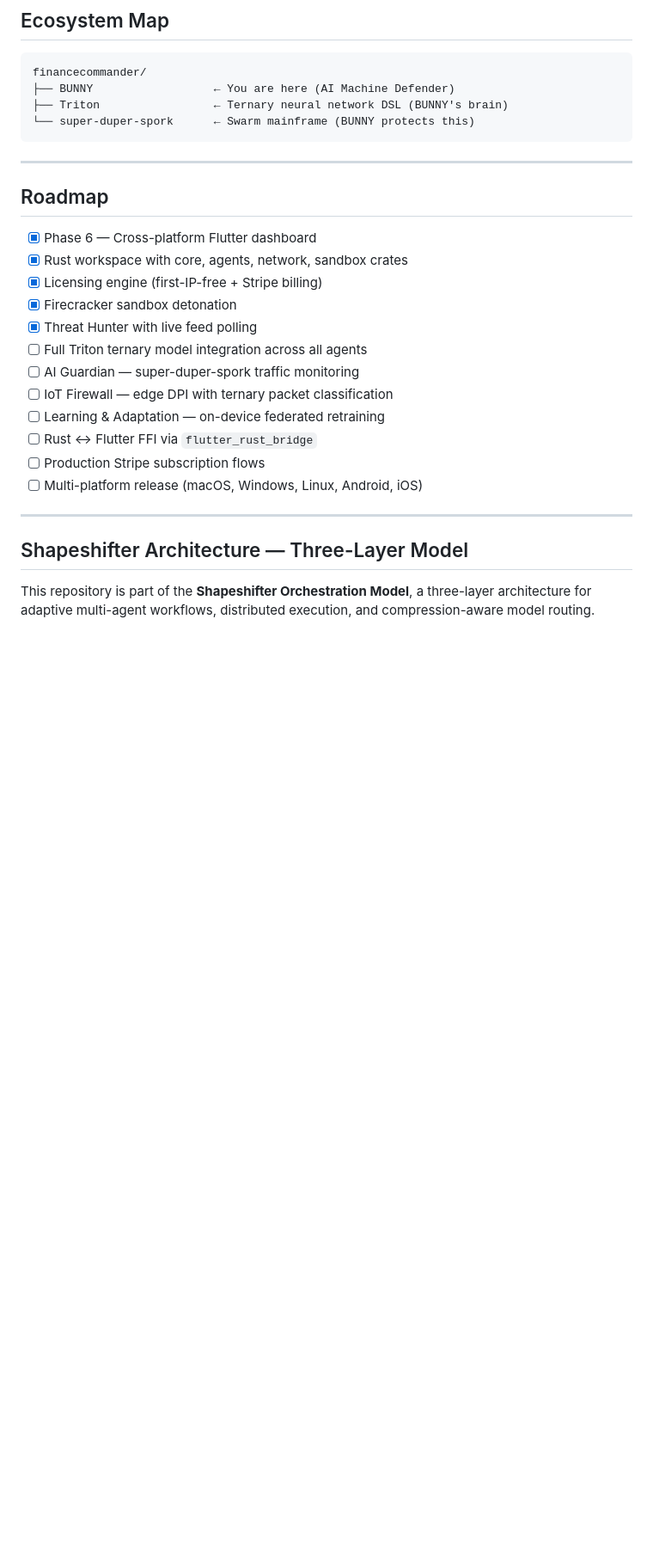
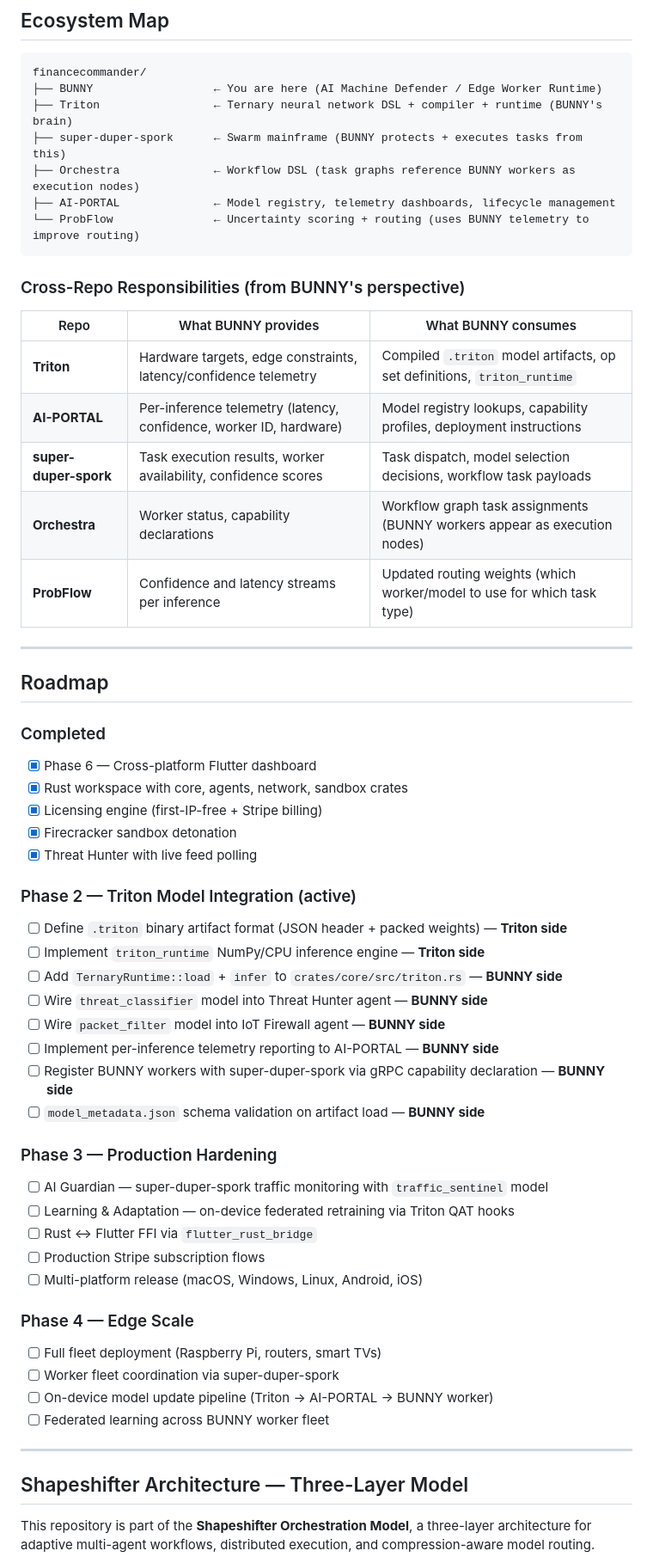
Before and after one commit to financecommander/BUNNY, a Markdown page: README.md, the part around one of its changes. Shown at 86% size. Rendered like a GitHub page; blank space fills up the shorter version.

`````diff
--- a/README.md
+++ b/README.md
@@ -193,27 +287,57 @@ flutter run
 
 ````text
 financecommander/
-├── BUNNY                  ← You are here (AI Machine Defender)
-├── Triton                 ← Ternary neural network DSL (BUNNY's brain)
-└── super-duper-spork      ← Swarm mainframe (BUNNY protects this)
+├── BUNNY                  ← You are here (AI Machine Defender / Edge Worker Runtime)
+├── Triton                 ← Ternary neural network DSL + compiler + runtime (BUNNY's brain)
+├── super-duper-spork      ← Swarm mainframe (BUNNY protects + executes tasks from this)
+├── Orchestra              ← Workflow DSL (task graphs reference BUNNY workers as execution nodes)
+├── AI-PORTAL              ← Model registry, telemetry dashboards, lifecycle management
+└── ProbFlow               ← Uncertainty scoring + routing (uses BUNNY telemetry to improve routing)
 ````
+
+### Cross-Repo Responsibilities (from BUNNY's perspective)
+
+| Repo | What BUNNY provides | What BUNNY consumes |
+|---|---|---|
+| **Triton** | Hardware targets, edge constraints, latency/confidence telemetry | Compiled `.triton` model artifacts, op set definitions, `triton_runtime` |
+| **AI-PORTAL** | Per-inference telemetry (latency, confidence, worker ID, hardware) | Model registry lookups, capability profiles, deployment instructions |
+| **super-duper-spork** | Task execution results, worker availability, confidence scores | Task dispatch, model selection decisions, workflow task payloads |
+| **Orchestra** | Worker status, capability declarations | Workflow graph task assignments (BUNNY workers appear as execution nodes) |
+| **ProbFlow** | Confidence and latency streams per inference | Updated routing weights (which worker/model to use for which task type) |
 
 ---
 
 ## Roadmap
 
+### Completed
 - [x] Phase 6 — Cross-platform Flutter dashboard
 - [x] Rust workspace with core, agents, network, sandbox crates
 - [x] Licensing engine (first-IP-free + Stripe billing)
 - [x] Firecracker sandbox detonation
 - [x] Threat Hunter with live feed polling
-- [ ] Full Triton ternary model integration across all agents
-- [ ] AI Guardian — super-duper-spork traffic monitoring
-- [ ] IoT Firewall — edge DPI with ternary packet classification
-- [ ] Learning & Adaptation — on-device federated retraining
+
+### Phase 2 — Triton Model Integration (active)
+- [ ] Define `.triton` binary artifact format (JSON header + packed weights) — **Triton side**
+- [ ] Implement `triton_runtime` NumPy/CPU inference engine — **Triton side**
+- [ ] Add `TernaryRuntime::load` + `infer` to `crates/core/src/triton.rs` — **BUNNY side**
+- [ ] Wire `threat_classifier` model into Threat Hunter agent — **BUNNY side**
+- [ ] Wire `packet_filter` model into IoT Firewall agent — **BUNNY side**
+- [ ] Implement per-inference telemetry reporting to AI-PORTAL — **BUNNY side**
+- [ ] Register BUNNY workers with super-duper-spork via gRPC capability declaration — **BUNNY side**
+- [ ] `model_metadata.json` schema validation on artifact load — **BUNNY side**
+
+### Phase 3 — Production Hardening
+- [ ] AI Guardian — super-duper-spork traffic monitoring with `traffic_sentinel` model
+- [ ] Learning & Adaptation — on-device federated retraining via Triton QAT hooks
 - [ ] Rust ↔ Flutter FFI via `flutter_rust_bridge`
 - [ ] Production Stripe subscription flows
 - [ ] Multi-platform release (macOS, Windows, Linux, Android, iOS)
+
+### Phase 4 — Edge Scale
+- [ ] Full fleet deployment (Raspberry Pi, routers, smart TVs)
+- [ ] Worker fleet coordination via super-duper-spork
+- [ ] On-device model update pipeline (Triton → AI-PORTAL → BUNNY worker)
+- [ ] Federated learning across BUNNY worker fleet
 
 ---
 
`````
Also changed, not shown: other parts of README.md (+103 -8 lines).
